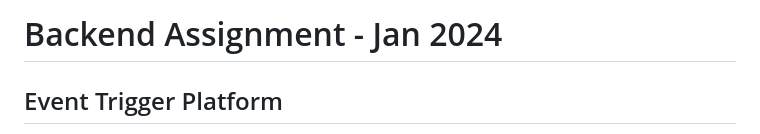
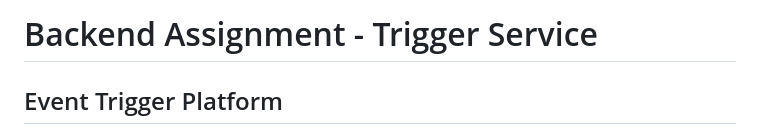
Before and after one commit to VenkataRohithB/trigger-service, a Markdown page: README.md, the part around the change. Drawn GitHub-style.

```diff
--- a/README.md
+++ b/README.md
@@ -1,4 +1,4 @@
-# Backend Assignment - Jan 2024
+# Backend Assignment - Trigger Service
 
 ## Event Trigger Platform
 
```
